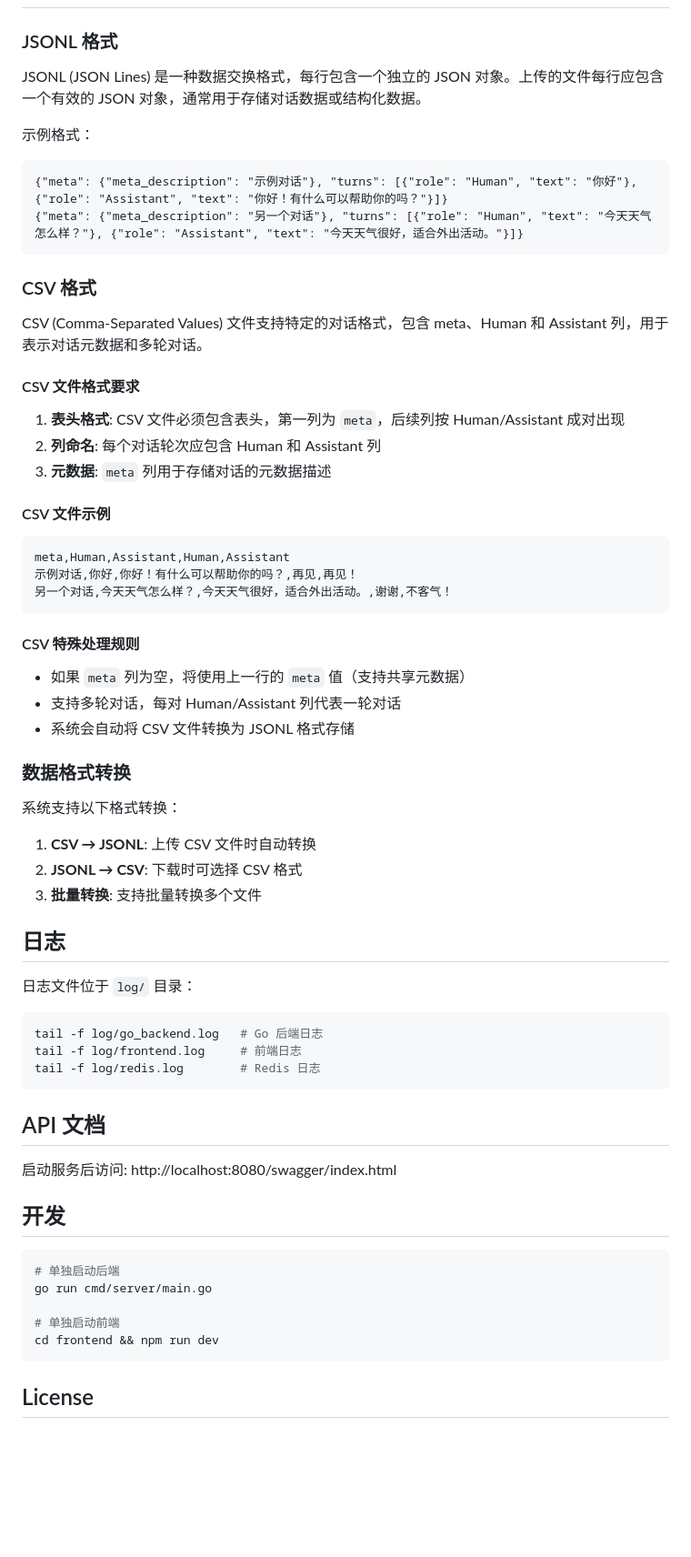
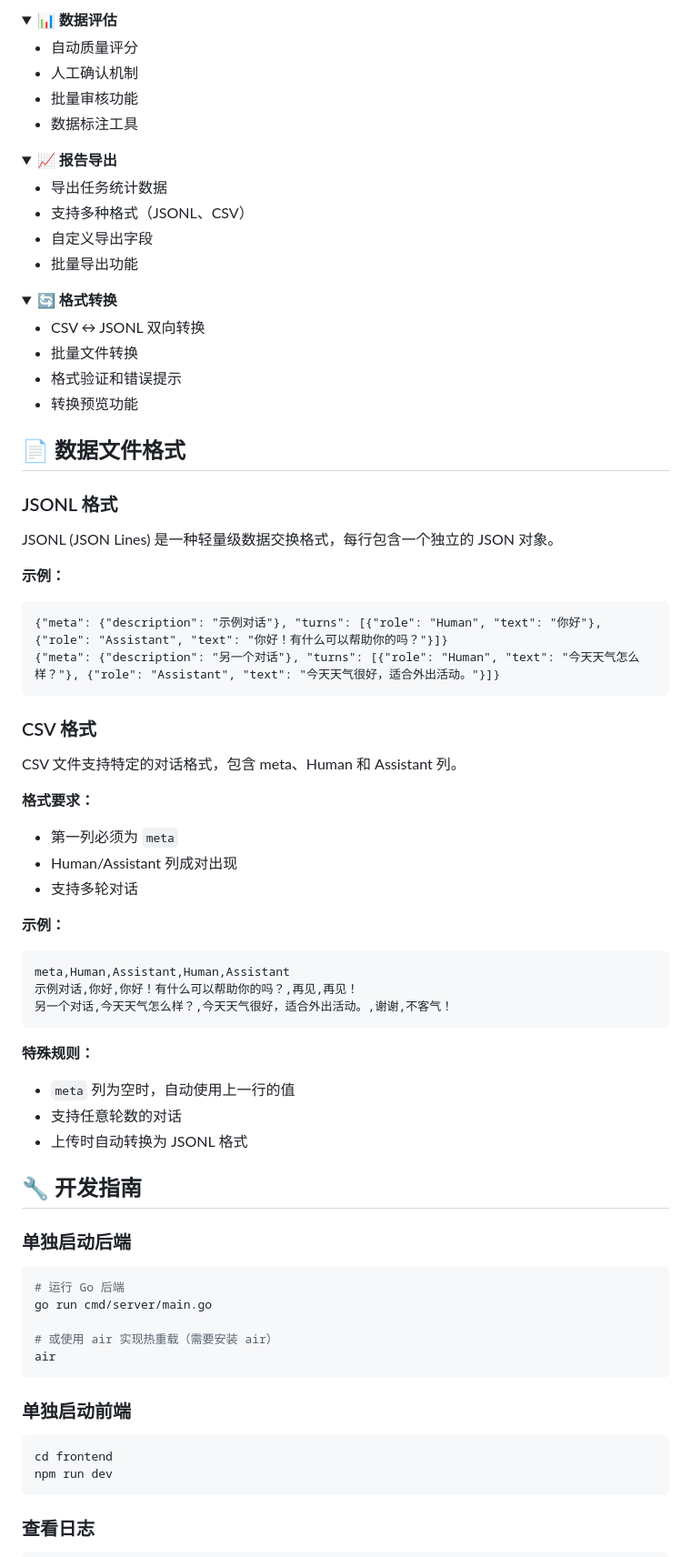
Before and after one commit to lukaipeng666/instruct_data_generate, a Markdown page: README.md, the part around the change printed below. Shown: that part at 91% size. GitHub-like rendering; folded sections open; blank space fills up the shorter version.

````diff
--- a/README.md
+++ b/README.md
@@ -144,26 +198,53 @@ admin:
+<details>
+<summary><b>📊 数据评估</b></summary>
+
+- 自动质量评分
+- 人工确认机制
+- 批量审核功能
+- 数据标注工具
+</details>
+
+<details>
+<summary><b>📈 报告导出</b></summary>
+
+- 导出任务统计数据
+- 支持多种格式（JSONL、CSV）
+- 自定义导出字段
+- 批量导出功能
+</details>
+
+<details>
+<summary><b>🔄 格式转换</b></summary>
+
+- CSV ↔ JSONL 双向转换
+- 批量文件转换
+- 格式验证和错误提示
+- 转换预览功能
+</details>
+
+## 📄 数据文件格式
 
 ### JSONL 格式
 
-JSONL (JSON Lines) 是一种数据交换格式，每行包含一个独立的 JSON 对象。上传的文件每行应包含一个有效的 JSON 对象，通常用于存储对话数据或结构化数据。
+JSONL (JSON Lines) 是一种轻量级数据交换格式，每行包含一个独立的 JSON 对象。
 
-示例格式：
+**示例：**
 
 ```jsonl
-{"meta": {"meta_description": "示例对话"}, "turns": [{"role": "Human", "text": "你好"}, {"role": "Assistant", "text": "你好！有什么可以帮助你的吗？"}]}
-{"meta": {"meta_description": "另一个对话"}, "turns": [{"role": "Human", "text": "今天天气怎么样？"}, {"role": "Assistant", "text": "今天天气很好，适合外出活动。"}]}
+{"meta": {"description": "示例对话"}, "turns": [{"role": "Human", "text": "你好"}, {"role": "Assistant", "text": "你好！有什么可以帮助你的吗？"}]}
+{"meta": {"description": "另一个对话"}, "turns": [{"role": "Human", "text": "今天天气怎么样？"}, {"role": "Assistant", "text": "今天天气很好，适合外出活动。"}]}
 ```
 
 ### CSV 格式
 
-CSV (Comma-Separated Values) 文件支持特定的对话格式，包含 meta、Human 和 Assistant 列，用于表示对话元数据和多轮对话。
+CSV 文件支持特定的对话格式，包含 meta、Human 和 Assistant 列。
 
-#### CSV 文件格式要求
+**格式要求：**
+- 第一列必须为 `meta`
+- Human/Assistant 列成对出现
+- 支持多轮对话
 
-1. **表头格式**: CSV 文件必须包含表头，第一列为 `meta`，后续列按 Human/Assistant 成对出现
-2. **列命名**: 每个对话轮次应包含 Human 和 Assistant 列
-3. **元数据**: `meta` 列用于存储对话的元数据描述
-
-#### CSV 文件示例
+**示例：**
 
 ```csv
 meta,Human,Assistant,Human,Assistant
@@ -171,43 +252,29 @@ meta,Human,Assistant,Human,Assistant
 另一个对话,今天天气怎么样？,今天天气很好，适合外出活动。,谢谢,不客气！
 ```
 
-#### CSV 特殊处理规则
+**特殊规则：**
+- `meta` 列为空时，自动使用上一行的值
+- 支持任意轮数的对话
+- 上传时自动转换为 JSONL 格式
 
-- 如果 `meta` 列为空，将使用上一行的 `meta` 值（支持共享元数据）
-- 支持多轮对话，每对 Human/Assistant 列代表一轮对话
-- 系统会自动将 CSV 文件转换为 JSONL 格式存储
+## 🔧 开发指南
 
-### 数据格式转换
-
-系统支持以下格式转换：
-
-1. **CSV → JSONL**: 上传 CSV 文件时自动转换
-2. **JSONL → CSV**: 下载时可选择 CSV 格式
-3. **批量转换**: 支持批量转换多个文件
-
-## 日志
-
-日志文件位于 `log/` 目录：
+### 单独启动后端
 
 ```bash
-tail -f log/go_backend.log   # Go 后端日志
-tail -f log/frontend.log     # 前端日志
-tail -f log/redis.log        # Redis 日志
+# 运行 Go 后端
+go run cmd/server/main.go
+
+# 或使用 air 实现热重载（需要安装 air）
+air
 ```
 
-## API 文档
-
-启动服务后访问: http://localhost:8080/swagger/index.html
-
-## 开发
+### 单独启动前端
 
 ```bash
-# 单独启动后端
-go run cmd/server/main.go
-
-# 单独启动前端
-cd frontend && npm run dev
+cd frontend
+npm run dev
 ```
 
-## License
+### 查看日志
 
````
Also changed, not shown: other parts of README.md (+165 -68 lines).
